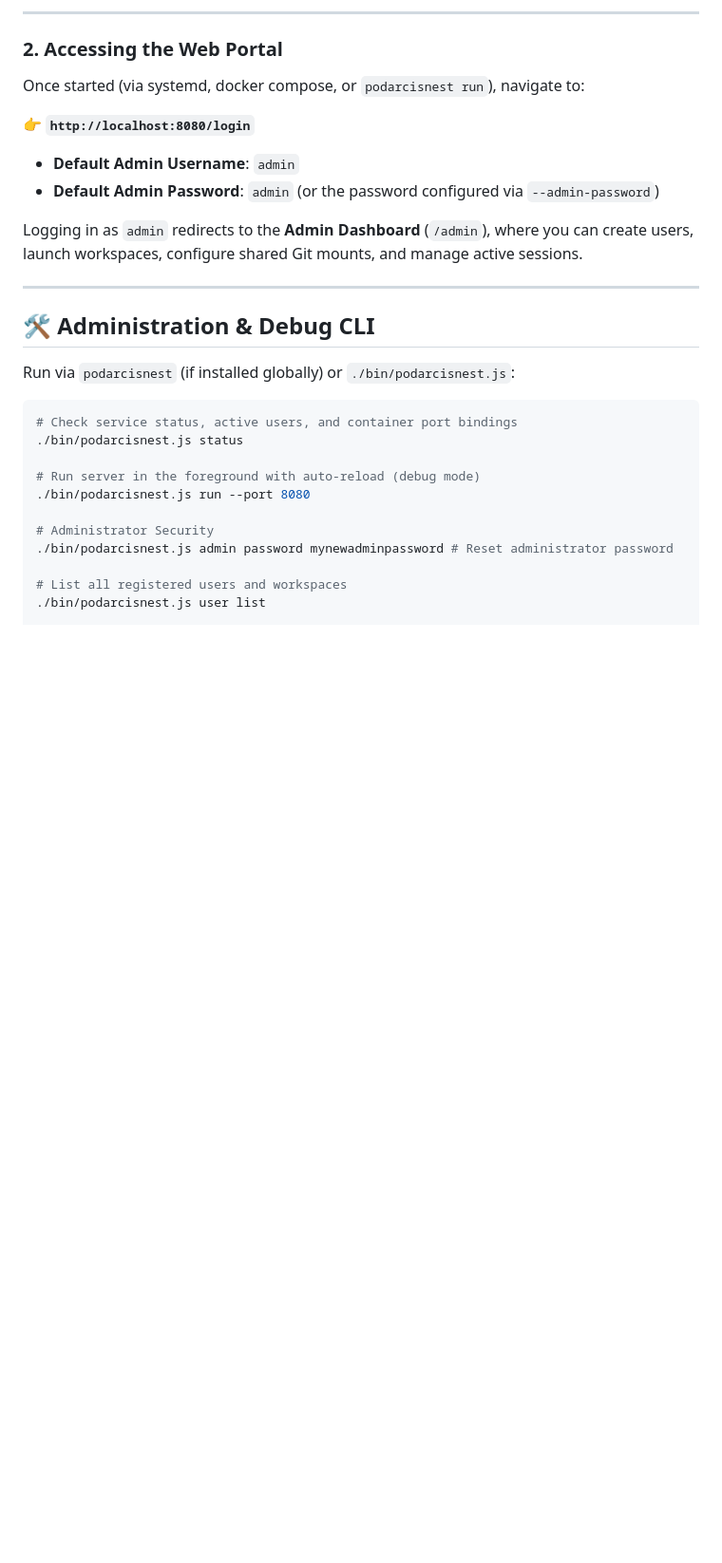
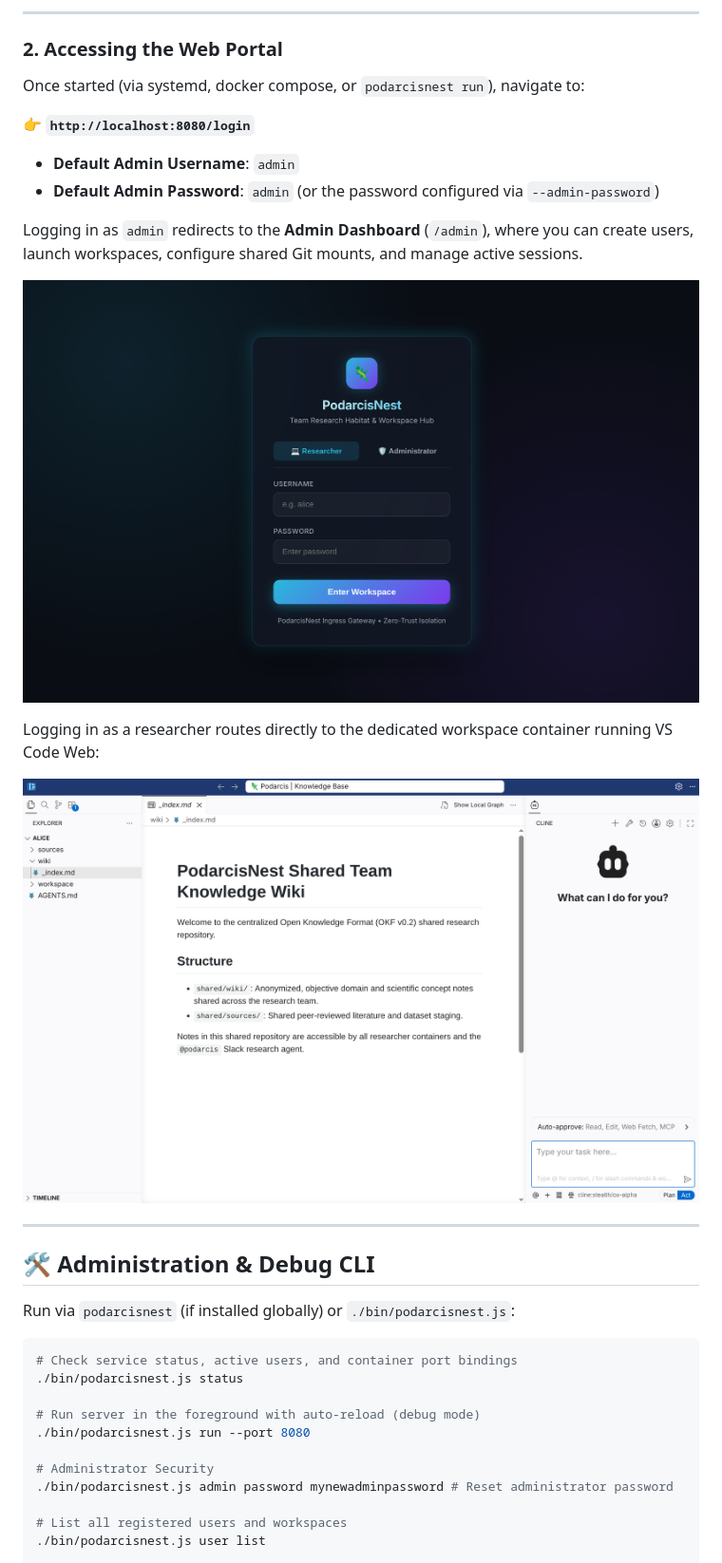
Before and after one commit to XicuM/PodarcisNest, a Markdown page: README.md, the part around the change. Shown at 95% size. Drawn GitHub-style; pictures changed too: img/container.png (added), img/login.png (added); blank space fills up the shorter version.

Commit message:
docs: add web portal and container screenshots to README

```diff
--- a/README.md
+++ b/README.md
@@ -60,6 +60,12 @@ Once started (via systemd, docker compose, or `podarcisnest run`), navigate to:
 * **Default Admin Password**: `admin` (or the password configured via `--admin-password`)
 
 Logging in as `admin` redirects to the **Admin Dashboard** (`/admin`), where you can create users, launch workspaces, configure shared Git mounts, and manage active sessions.
+
+![PodarcisNest Login Portal](img/login.png)
+
+Logging in as a researcher routes directly to the dedicated workspace container running VS Code Web:
+
+![Podarcis Workspace Container](img/container.png)
 
 ---
 
```
